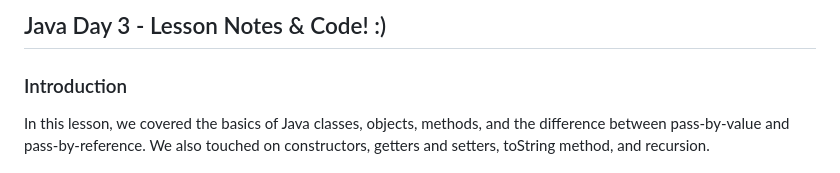
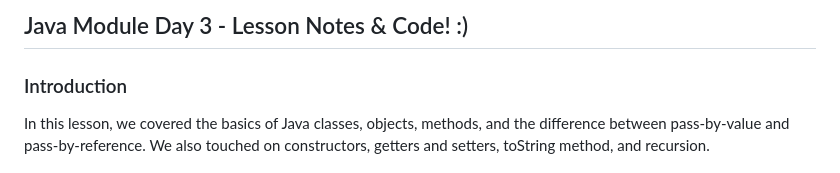
Before and after one commit to StudentsOnly/Notes, a Markdown page: 02-Java/02-Java-Day03/02-Java-Day03.md, the part around the change. Drawn GitHub-style.

```diff
--- a/02-Java/02-Java-Day03/02-Java-Day03.md
+++ b/02-Java/02-Java-Day03/02-Java-Day03.md
@@ -1,4 +1,4 @@
-## Java Day 3 - Lesson Notes & Code! :)
+## Java Module Day 3 - Lesson Notes & Code! :)
 
 ### Introduction
 In this lesson, we covered the basics of Java classes, objects, methods, and the difference between pass-by-value and pass-by-reference. We also touched on constructors, getters and setters, toString method, and recursion.
```
